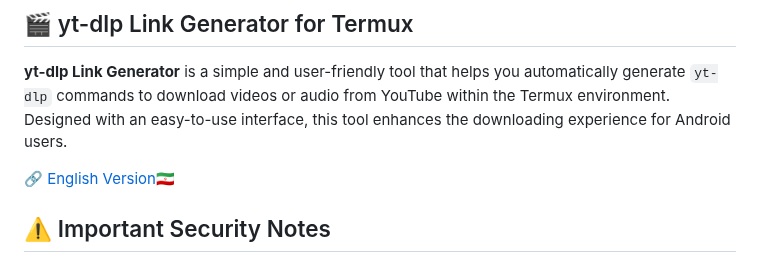
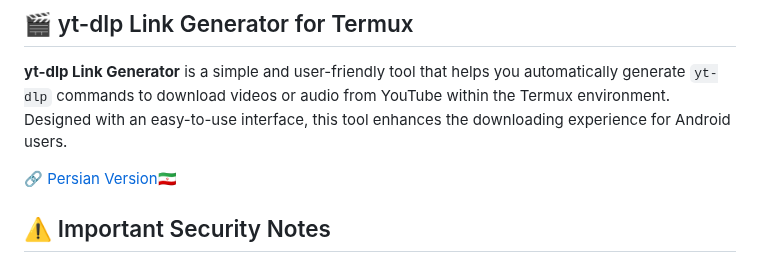
Before and after one commit to SQSh1/yt-dlp-link-maker, a Markdown page: README.md, the part around the change. Drawn GitHub-style.

```diff
--- a/README.md
+++ b/README.md
@@ -2,7 +2,7 @@
 
 **yt-dlp Link Generator** is a simple and user-friendly tool that helps you automatically generate `yt-dlp` commands to download videos or audio from YouTube within the Termux environment. Designed with an easy-to-use interface, this tool enhances the downloading experience for Android users.
 
-🔗 [English Version🇮🇷](README.fa.md)
+🔗 [Persian Version🇮🇷](README.fa.md)
 
 ## ⚠️ Important Security Notes
 - 🔑 Your cookies are like the key to your account — **never share them** with anyone!
```
